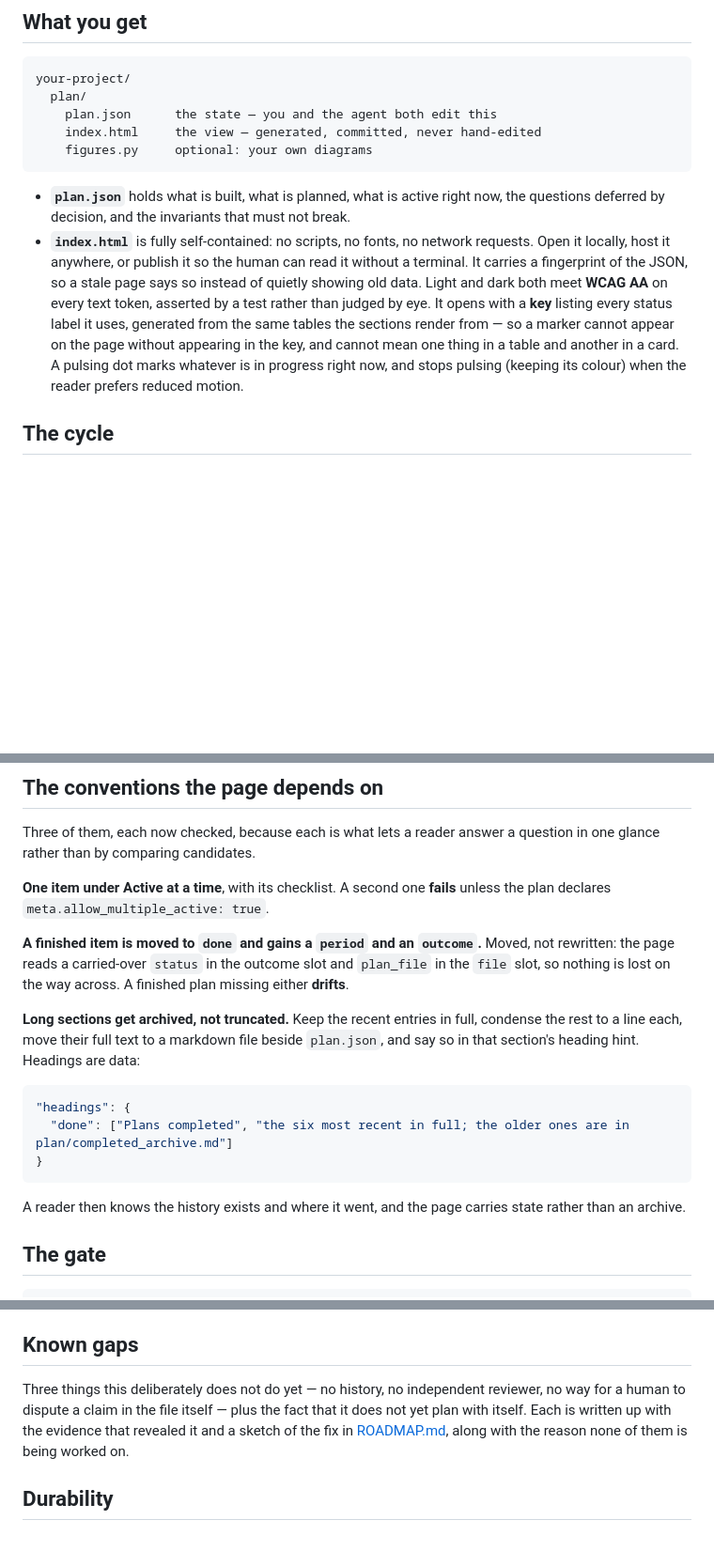
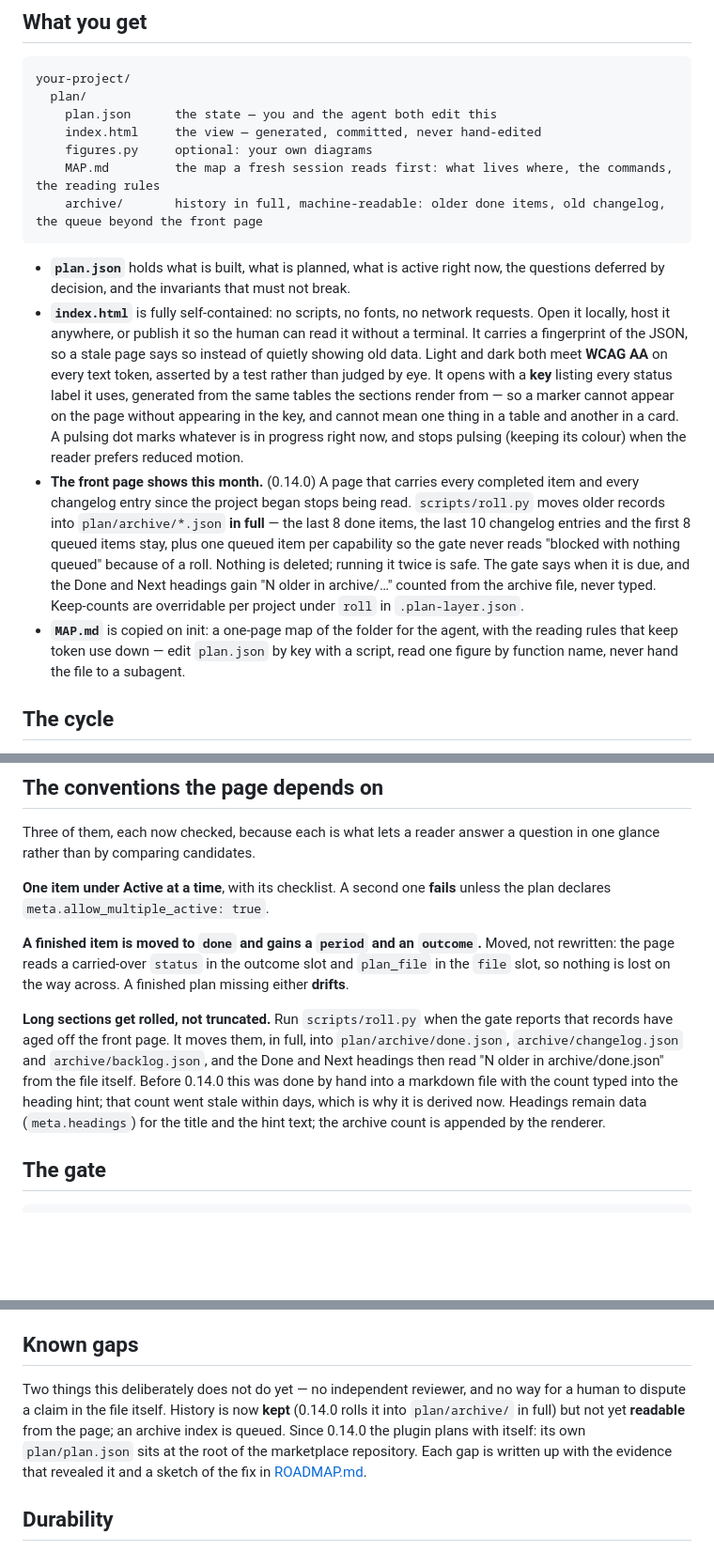
Before and after one commit to AarvinGeorge/ai-engineering-sdlc-tools, a Markdown page: plugins/plan-layer/README.md, 3 parts joined by grey strips. Shown at 94% size. Drawn GitHub-style; blank space fills up the shorter version.

Commit message:
docs: both READMEs and the ROADMAP describe 0.14.0 — rolling, the archive, MAP.md, the gate signal; gap 4 closed, gap 1 partly
Co-Authored-By: Claude Fable 5.1 <noreply@anthropic.com>
Claude-Session: https://claude.ai/code/session_01NioXuxV2gA5Tq7bFvwstmM

````diff
--- a/plugins/plan-layer/README.md
+++ b/plugins/plan-layer/README.md
@@ -34,6 +34,8 @@ your-project/
     plan.json      the state — you and the agent both edit this
     index.html     the view — generated, committed, never hand-edited
     figures.py     optional: your own diagrams
+    MAP.md         the map a fresh session reads first: what lives where, the commands, the reading rules
+    archive/       history in full, machine-readable: older done items, old changelog, the queue beyond the front page
 ```
 
 - **`plan.json`** holds what is built, what is planned, what is active right now, the
@@ -47,6 +49,17 @@ your-project/
   page without appearing in the key, and cannot mean one thing in a table and another in a
   card. A pulsing dot marks whatever is in progress right now, and stops pulsing (keeping its
   colour) when the reader prefers reduced motion.
+- **The front page shows this month.** (0.14.0) A page that carries every completed item and
+  every changelog entry since the project began stops being read. `scripts/roll.py` moves
+  older records into `plan/archive/*.json` **in full** — the last 8 done items, the last 10
+  changelog entries and the first 8 queued items stay, plus one queued item per capability so
+  the gate never reads "blocked with nothing queued" because of a roll. Nothing is deleted;
+  running it twice is safe. The gate says when it is due, and the Done and Next headings gain
+  "N older in archive/…" counted from the archive file, never typed. Keep-counts are
+  overridable per project under `roll` in `.plan-layer.json`.
+- **`MAP.md`** is copied on init: a one-page map of the folder for the agent, with the
+  reading rules that keep token use down — edit `plan.json` by key with a script, read one
+  figure by function name, never hand the file to a subagent.
 
 ## The cycle
 
@@ -167,18 +180,13 @@ plan declares `meta.allow_multiple_active: true`.
 rewritten: the page reads a carried-over `status` in the outcome slot and `plan_file` in the
 `file` slot, so nothing is lost on the way across. A finished plan missing either **drifts**.
 
-**Long sections get archived, not truncated.** Keep the recent entries in full, condense the
-rest to a line each, move their full text to a markdown file beside `plan.json`, and say so
-in that section's heading hint. Headings are data:
-
-```json
-"headings": {
-  "done": ["Plans completed", "the six most recent in full; the older ones are in plan/completed_archive.md"]
-}
-```
-
-A reader then knows the history exists and where it went, and the page carries state rather
-than an archive.
+**Long sections get rolled, not truncated.** Run `scripts/roll.py` when the gate reports that
+records have aged off the front page. It moves them, in full, into `plan/archive/done.json`,
+`archive/changelog.json` and `archive/backlog.json`, and the Done and Next headings then read
+"N older in archive/done.json" from the file itself. Before 0.14.0 this was done by hand into
+a markdown file with the count typed into the heading hint; that count went stale within days,
+which is why it is derived now. Headings remain data (`meta.headings`) for the title and the
+hint text; the archive count is appended by the renderer.
 
 ## The gate
 
@@ -327,10 +335,12 @@ nothing looks broken.
 
 ## Known gaps
 
-Three things this deliberately does not do yet — no history, no independent reviewer, no way
-for a human to dispute a claim in the file itself — plus the fact that it does not yet plan
-with itself. Each is written up with the evidence that revealed it and a sketch of the fix in
-[ROADMAP.md](ROADMAP.md), along with the reason none of them is being worked on.
+Two things this deliberately does not do yet — no independent reviewer, and no way for a human
+to dispute a claim in the file itself. History is now **kept** (0.14.0 rolls it into
+`plan/archive/` in full) but not yet **readable** from the page; an archive index is queued.
+Since 0.14.0 the plugin plans with itself: its own `plan/plan.json` sits at the root of the
+marketplace repository. Each gap is written up with the evidence that revealed it and a sketch
+of the fix in [ROADMAP.md](ROADMAP.md).
 
 ## Durability
 
````
Also changed, not shown: README.md (+8 -1 lines), plugins/plan-layer/ROADMAP.md (+10 -0 lines).
